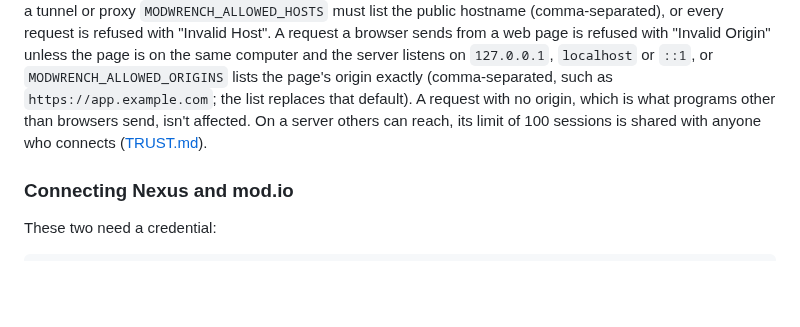
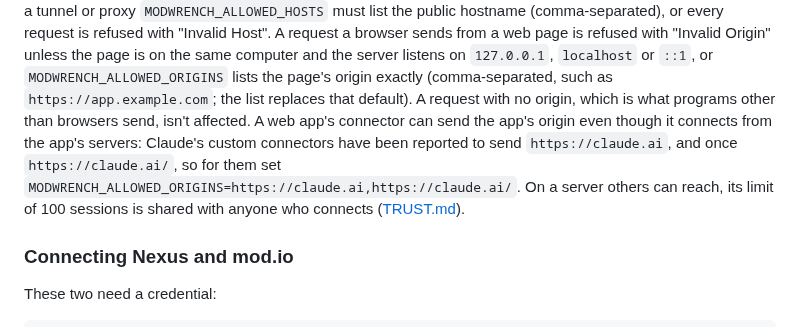
Before and after one commit to 171county/modwrench, a Markdown page: README.md, the part around the change. GitHub-like rendering; blank space fills up the shorter version.

```diff
--- a/README.md
+++ b/README.md
@@ -183,8 +183,11 @@ request a browser sends from a web page is refused with "Invalid Origin" unless
 the same computer and the server listens on `127.0.0.1`, `localhost` or `::1`, or
 `MODWRENCH_ALLOWED_ORIGINS` lists the page's origin exactly (comma-separated, such as
 `https://app.example.com`; the list replaces that default). A request with no origin, which is
-what programs other than browsers send, isn't affected. On a server others can reach, its
-limit of 100 sessions is shared with anyone who connects
+what programs other than browsers send, isn't affected. A web app's connector can send the
+app's origin even though it connects from the app's servers: Claude's custom connectors have
+been reported to send `https://claude.ai`, and once `https://claude.ai/`, so for them set
+`MODWRENCH_ALLOWED_ORIGINS=https://claude.ai,https://claude.ai/`. On a server others can
+reach, its limit of 100 sessions is shared with anyone who connects
 ([TRUST.md](TRUST.md#there-is-no-modwrench-service)).
 
 ### Connecting Nexus and mod.io
```
Also changed, not shown: CHANGELOG.md (+4 -1 lines).
